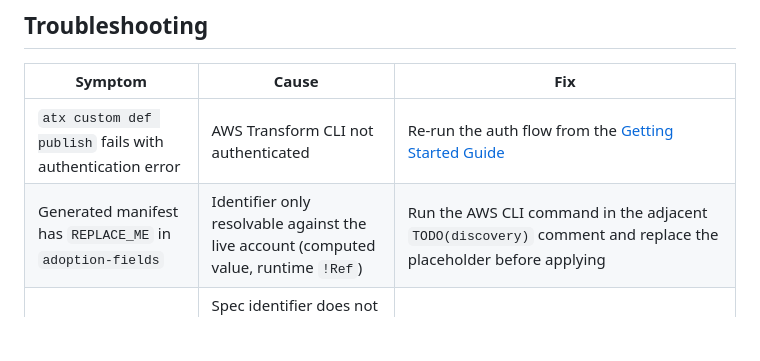
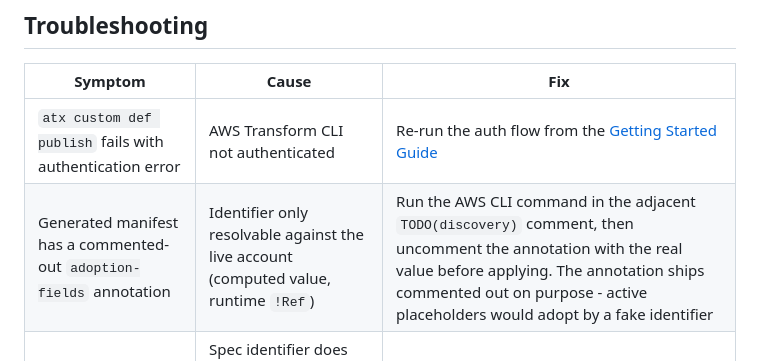
Before and after one commit to brunokktro/KIRO, a Markdown page: transforms/atx-td-ack-adoption/README.md, the part around the change. Drawn GitHub-style; blank space fills up the shorter version.

Commit message:
fix(atx-td-ack-adoption): Example 2 commented-out adoption-fields + README troubleshooting alignment

```diff
--- a/transforms/atx-td-ack-adoption/README.md
+++ b/transforms/atx-td-ack-adoption/README.md
@@ -164,7 +164,7 @@ End-to-end test results - repositories tested via `atx custom def exec`, what wa
 | Symptom | Cause | Fix |
 |---|---|---|
 | `atx custom def publish` fails with authentication error | AWS Transform CLI not authenticated | Re-run the auth flow from the [Getting Started Guide](https://docs.aws.amazon.com/transform/latest/userguide/custom-get-started.html) |
-| Generated manifest has `REPLACE_ME` in `adoption-fields` | Identifier only resolvable against the live account (computed value, runtime `!Ref`) | Run the AWS CLI command in the adjacent `TODO(discovery)` comment and replace the placeholder before applying |
+| Generated manifest has a commented-out `adoption-fields` annotation | Identifier only resolvable against the live account (computed value, runtime `!Ref`) | Run the AWS CLI command in the adjacent `TODO(discovery)` comment, then uncomment the annotation with the real value before applying. The annotation ships commented out on purpose - active placeholders would adopt by a fake identifier |
 | Applying a manifest creates a NEW resource instead of adopting | Spec identifier does not match the deployed resource (wrong name/ID), so `adopt-or-create` fell through to create | Delete the new CR (retain policy protects AWS), fix the identifier from the discovery command, re-apply |
 | CR stuck with `ACK.Recoverable: True` | Controller lacks IAM permissions for the target service, or throttling | Check the IRSA/Pod Identity role against the report's prerequisite checklist |
 | CR shows `ACK.Terminal: True` | A spec field is invalid or diverges incompatibly from the deployed resource | Compare the spec with the live resource (`aws <service> describe-*`) and align the field |
```
Also changed, not shown: 1 other file.
